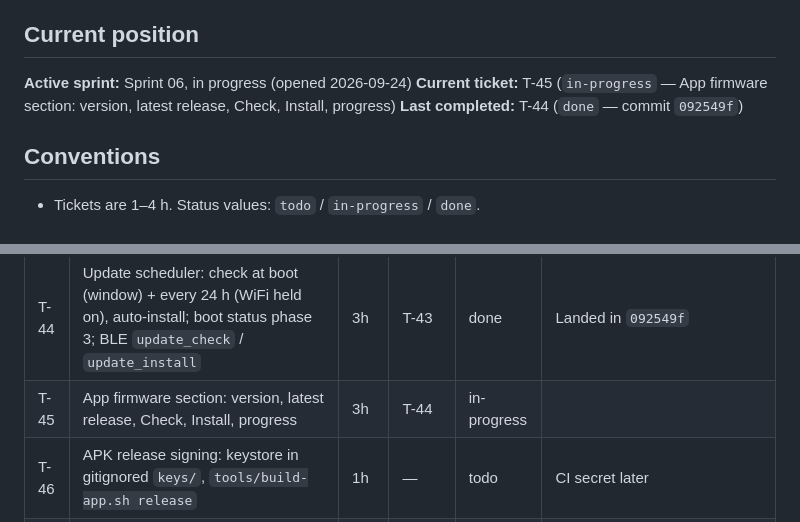
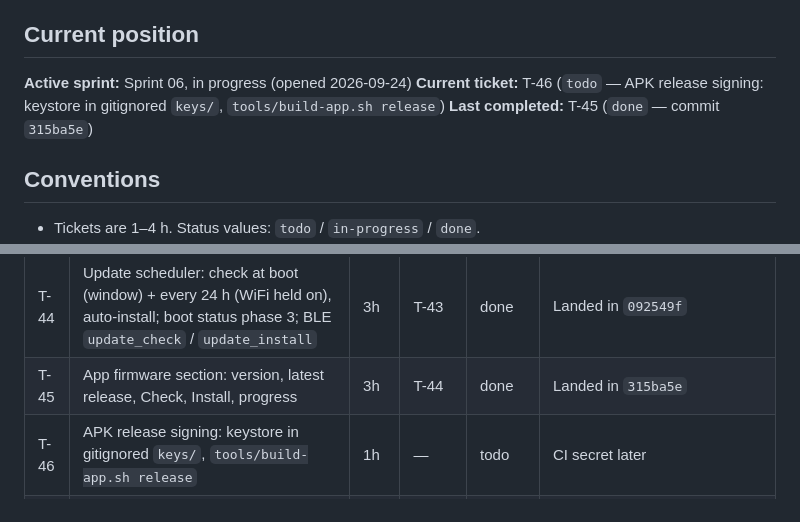
Before and after one commit to the-louie/rgb-owl, a Markdown page: TODO.md, 2 parts joined by grey strips. GitHub-like rendering.

Commit message:
T-45: close

```diff
--- a/TODO.md
+++ b/TODO.md
@@ -6,8 +6,8 @@ Spec: [SPEC.md](SPEC.md). Agent rules and ledger: [AGENTS.md](AGENTS.md).
 ## Current position
 
 **Active sprint:** Sprint 06, in progress (opened 2026-09-24)
-**Current ticket:** T-45 (`in-progress` — App firmware section: version, latest release, Check, Install, progress)
-**Last completed:** T-44 (`done` — commit `092549f`)
+**Current ticket:** T-46 (`todo` — APK release signing: keystore in gitignored `keys/`, `tools/build-app.sh release`)
+**Last completed:** T-45 (`done` — commit `315ba5e`)
 
 ## Conventions
 
@@ -130,7 +130,7 @@ events; an unsigned or tampered one is refused; a crash-looping image rolls back
 | T-42 | Installer: stream an image URL (HTTPS, CA bundle) into the OTA slot + signature check + progress events; debug-mode `update_url` hook for testing | 4h | T-41 | done | Landed in `d6e1e86` |
 | T-43 | GitHub release lookup: latest (pre-releases only in debug mode), semver vs `OWL_VERSION`, asset URLs | 3h | T-42 | done | ArduinoJson filter; Landed in `ba9cdee` |
 | T-44 | Update scheduler: check at boot (window) + every 24 h (WiFi held on), auto-install; boot status phase 3; BLE `update_check` / `update_install` | 3h | T-43 | done | Landed in `092549f` |
-| T-45 | App firmware section: version, latest release, Check, Install, progress | 3h | T-44 | in-progress | |
+| T-45 | App firmware section: version, latest release, Check, Install, progress | 3h | T-44 | done | Landed in `315ba5e` |
 | T-46 | APK release signing: keystore in gitignored `keys/`, `tools/build-app.sh release` | 1h | — | todo | CI secret later |
 | T-47 | App self-update: latest release `owl-app.apk`, versionCode compare, download + install prompt | 3h | T-46 | todo | |
 | T-48 | GitHub Actions: test + build on push; on a tag, sign firmware + APK and publish the release (`tools/release.sh`) | 3h | T-41, T-46 | todo | runs once the repo exists |
```
